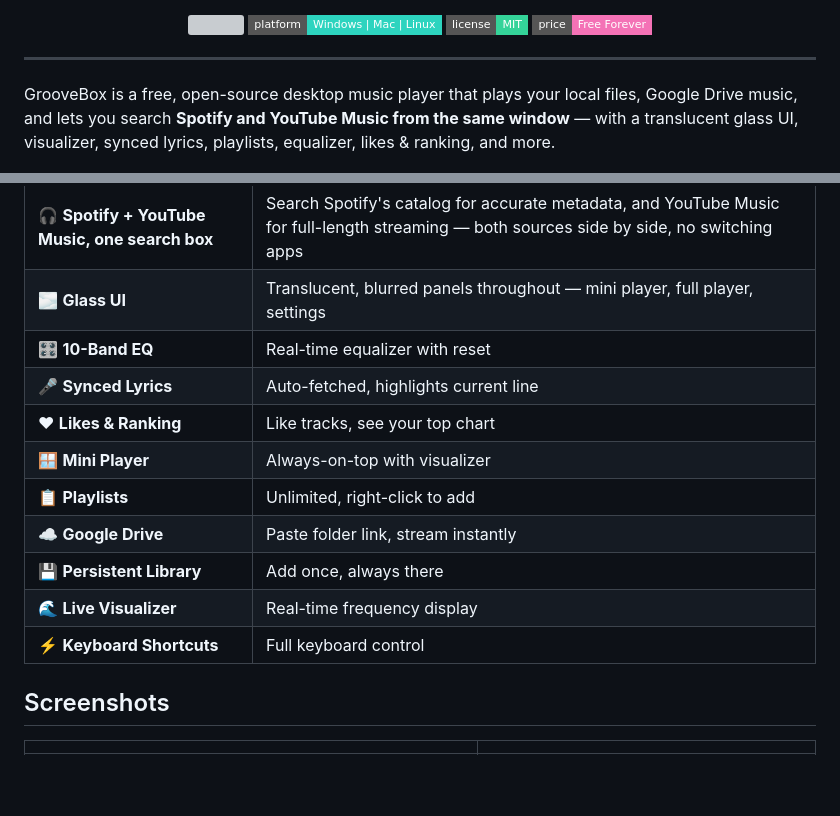
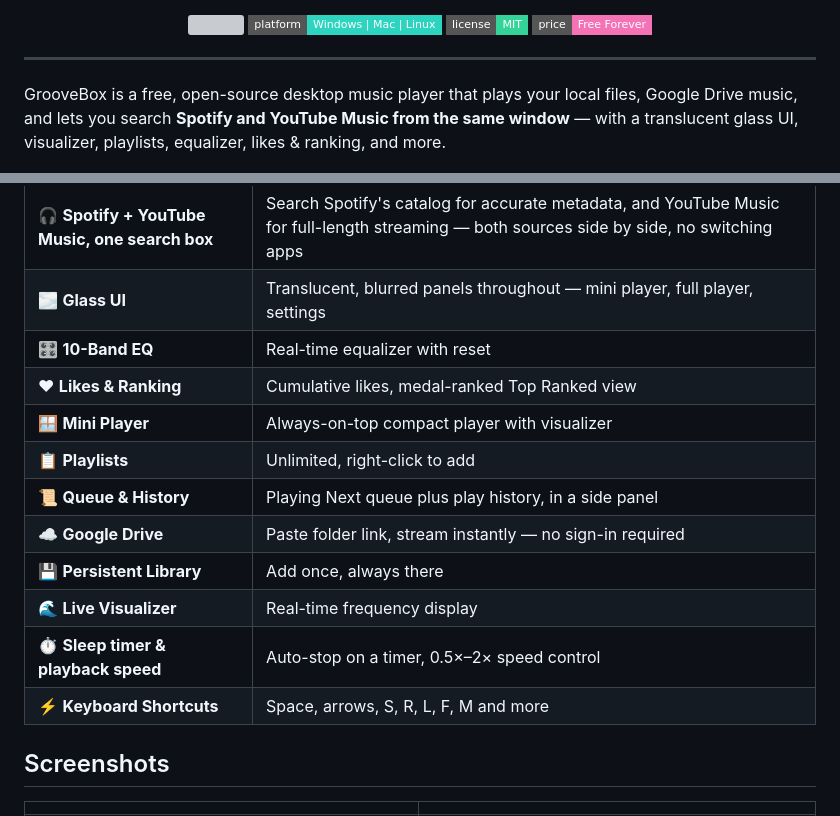
Before and after one commit to akshit1503/groovebox-desktop, a Markdown page: README.md, 2 parts joined by grey strips. Rendered like a GitHub page; badges without logos; blank space fills up the shorter version; grey boxes are pictures that could not be loaded.

```diff
--- a/README.md
+++ b/README.md
@@ -14,7 +14,7 @@
 
 ---
 
-GrooveBox is a free, open-source desktop music player that plays your local files, Google Drive music, and lets you search **Spotify and YouTube Music from the same window** — with a translucent glass UI, visualizer, synced lyrics, playlists, equalizer, likes & ranking, and more.
+GrooveBox is a free, open-source desktop music player that plays your local files, Google Drive music, and lets you search **Spotify and YouTube Music from the same window** — with a translucent glass UI, visualizer, playlists, equalizer, likes & ranking, and more.
 
 ![GrooveBox desktop walkthrough](docs/desktop-demo.gif)
 
@@ -25,14 +25,15 @@ GrooveBox is a free, open-source desktop music player that plays your local file
 | 🎧 **Spotify + YouTube Music, one search box** | Search Spotify's catalog for accurate metadata, and YouTube Music for full-length streaming — both sources side by side, no switching apps |
 | 🌫 **Glass UI** | Translucent, blurred panels throughout — mini player, full player, settings |
 | 🎛 **10-Band EQ** | Real-time equalizer with reset |
-| 🎤 **Synced Lyrics** | Auto-fetched, highlights current line |
-| ♥ **Likes & Ranking** | Like tracks, see your top chart |
-| 🪟 **Mini Player** | Always-on-top with visualizer |
+| ♥ **Likes & Ranking** | Cumulative likes, medal-ranked Top Ranked view |
+| 🪟 **Mini Player** | Always-on-top compact player with visualizer |
 | 📋 **Playlists** | Unlimited, right-click to add |
-| ☁ **Google Drive** | Paste folder link, stream instantly |
+| 📜 **Queue & History** | Playing Next queue plus play history, in a side panel |
+| ☁ **Google Drive** | Paste folder link, stream instantly — no sign-in required |
 | 💾 **Persistent Library** | Add once, always there |
 | 🌊 **Live Visualizer** | Real-time frequency display |
-| ⚡ **Keyboard Shortcuts** | Full keyboard control |
+| ⏱ **Sleep timer & playback speed** | Auto-stop on a timer, 0.5×–2× speed control |
+| ⚡ **Keyboard Shortcuts** | Space, arrows, S, R, L, F, M and more |
 
 ## Screenshots
 
```
Also changed, not shown: other parts of README.md (+3 -1 lines), BUILD.md (+7 -14 lines), CHANGELOG.md (+2 -7 lines), docs/desktop-demo.gif, docs/screenshot-player.png, docs/screenshot-playlist.png (added), docs/screenshot-queue.png (added), docs/screenshot-topranked.png (added), 2 other files.
